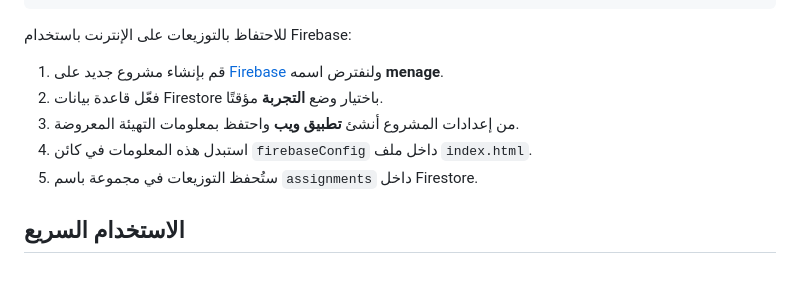
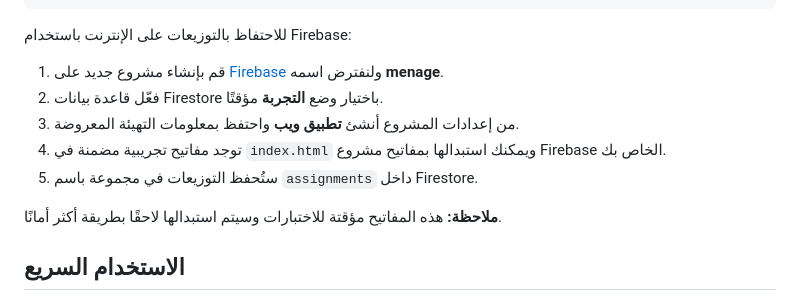
Before and after one commit to s00r1/calendrier, a Markdown page: README_ar.md, the part around the change. Drawn GitHub-style; blank space fills up the shorter version.

Commit message:
docs: mention demo firebase keys

```diff
--- a/README_ar.md
+++ b/README_ar.md
@@ -27,8 +27,10 @@ npx serve .
 1. قم بإنشاء مشروع جديد على [Firebase](https://console.firebase.google.com) ولنفترض اسمه **menage**.
 2. فعّل قاعدة بيانات Firestore باختيار وضع **التجربة** مؤقتًا.
 3. من إعدادات المشروع أنشئ **تطبيق ويب** واحتفظ بمعلومات التهيئة المعروضة.
-4. استبدل هذه المعلومات في كائن `firebaseConfig` داخل ملف `index.html`.
+4. توجد مفاتيح تجريبية مضمنة في `index.html` ويمكنك استبدالها بمفاتيح مشروع Firebase الخاص بك.
 5. ستُحفظ التوزيعات في مجموعة باسم `assignments` داخل Firestore.
+
+**ملاحظة:** هذه المفاتيح مؤقتة للاختبارات وسيتم استبدالها لاحقًا بطريقة أكثر أمانًا.
 
 ## الاستخدام السريع
 
```
Also changed, not shown: README.md (+3 -1 lines), README_en.md (+3 -1 lines).
